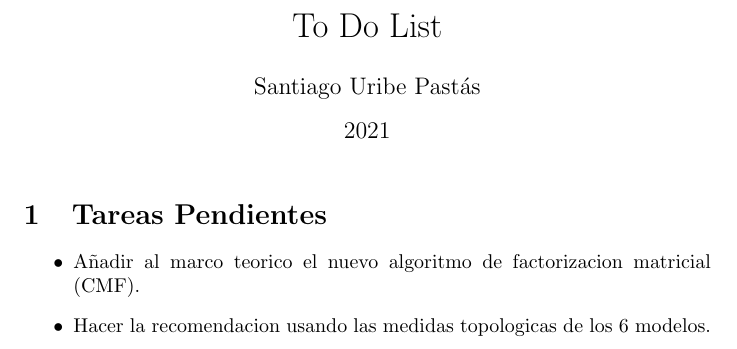
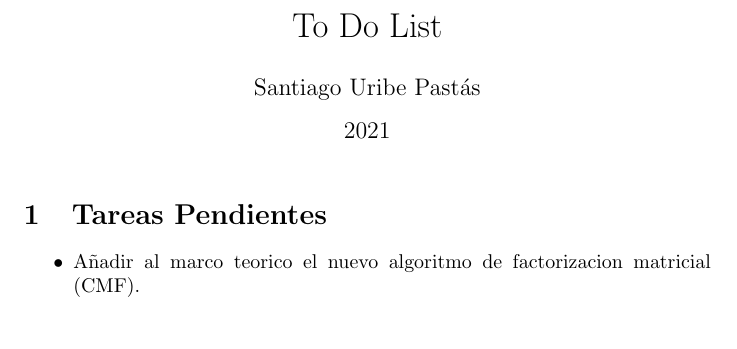
Before and after one commit to suribe06/BSc-Thesis, a LaTeX document (main.tex): part of the page, cut so that both start at the same text. Compiled offline with pdfLaTeX.

Commit message:
To do List Update

```diff
--- a/main.tex
+++ b/main.tex
@@ -1,7 +1,5 @@
 \documentclass{article}
 \usepackage[utf8]{inputenc}
-\usepackage{graphicx}
-\usepackage{xurl}
 
 \title{To Do List}
 \author{Santiago Uribe Pastás}
@@ -14,7 +12,6 @@
 \section{Tareas Pendientes}
 \begin{itemize}
     \item Añadir al marco teorico el nuevo algoritmo de factorizacion matricial (CMF).
-    \item Hacer la recomendacion usando las medidas topologicas de los 6 modelos.
 \end{itemize}
 
 \end{document}
```
Also changed, not shown: main.pdf.
